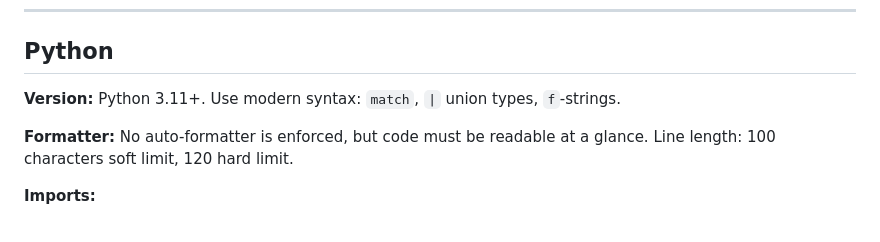
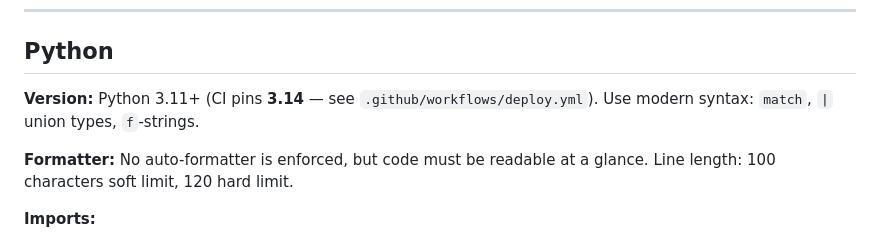
Before and after one commit to mjdr675/government-recompete-monitor-, a Markdown page: docs/STYLE.md, the part around the change. Drawn GitHub-style.

Commit message:
chore(RC-DOCS-02): unattended change (review-approved) (#77)
Co-authored-by: operator-bot <operator-bot@local.invalid>

```diff
--- a/docs/STYLE.md
+++ b/docs/STYLE.md
@@ -8,7 +8,8 @@ match the surrounding code.
 
 ## Python
 
-**Version:** Python 3.11+. Use modern syntax: `match`, `|` union types, `f`-strings.
+**Version:** Python 3.11+ (CI pins **3.14** — see `.github/workflows/deploy.yml`).
+Use modern syntax: `match`, `|` union types, `f`-strings.
 
 **Formatter:** No auto-formatter is enforced, but code must be readable at a glance.
 Line length: 100 characters soft limit, 120 hard limit.
```
